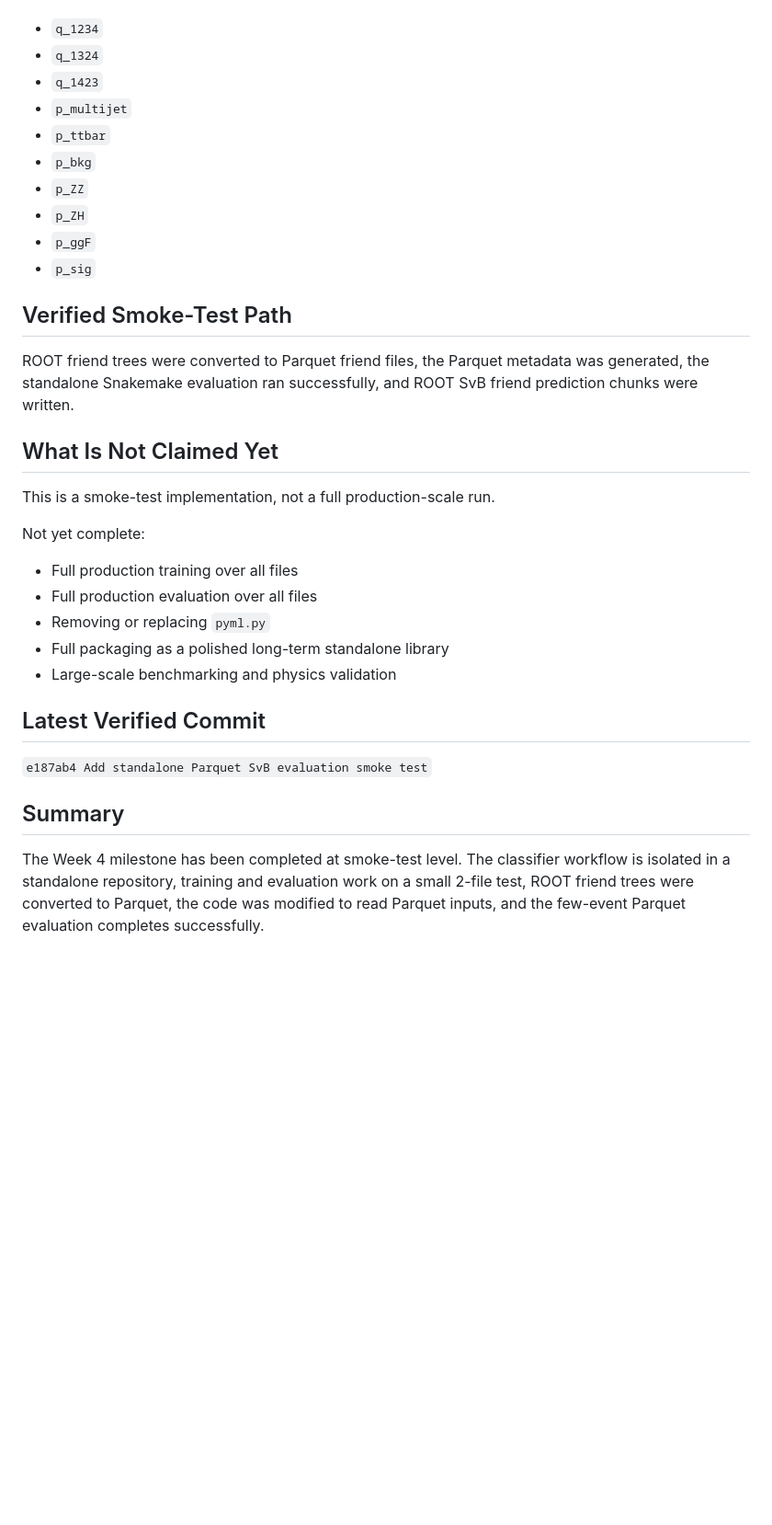
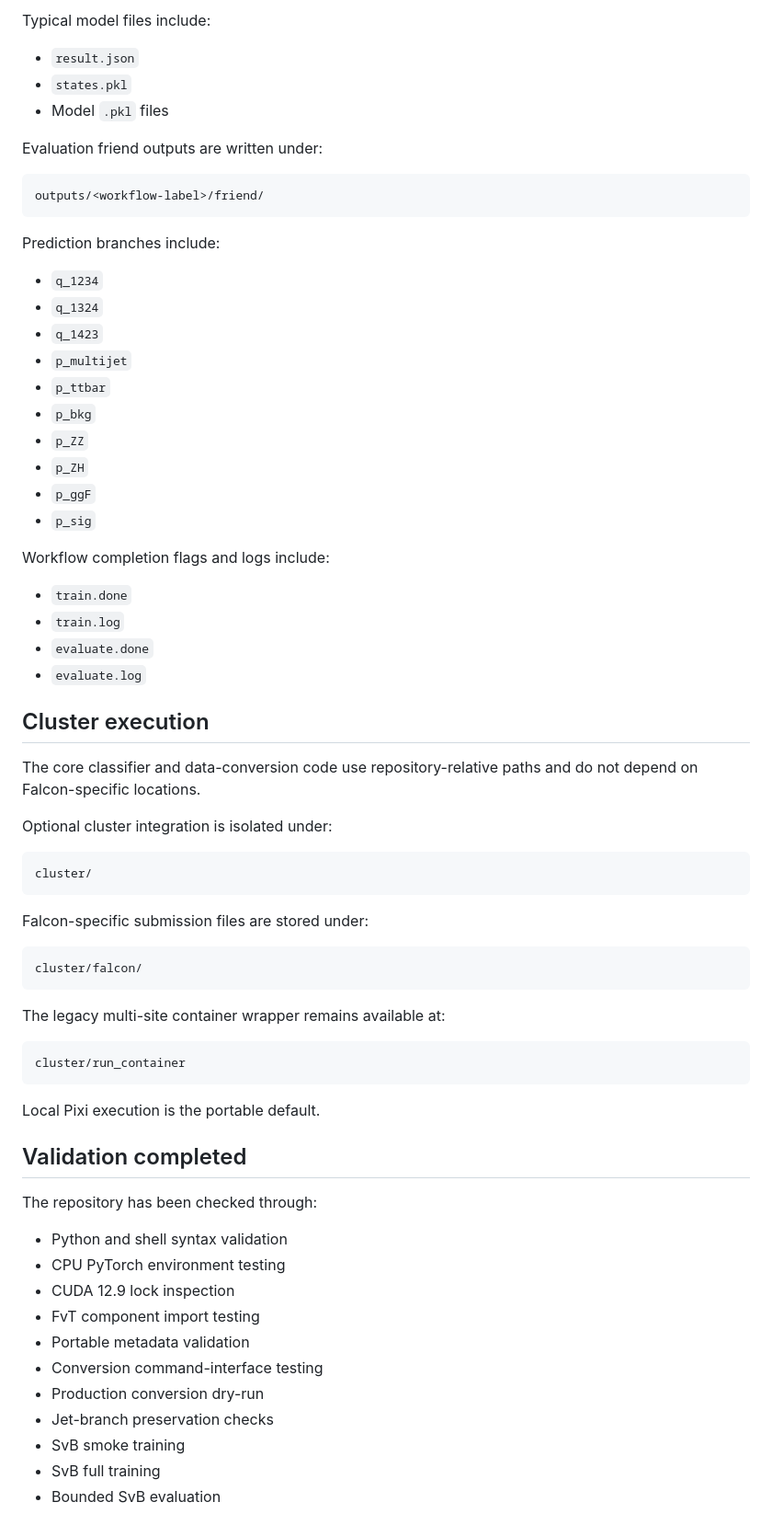
Before and after one commit to cms-cmu/CMSOpenData-HH4b-mixeddata, a Markdown page: README.md, the part around one of its changes. Shown at 92% size. Rendered like a GitHub page; blank space fills up the shorter version.

```diff
--- a/README.md
+++ b/README.md
@@ -128,3 +215,14 @@ Output branches included:
+Typical model files include:
+
+- `result.json`
+- `states.pkl`
+- Model `.pkl` files
+
+Evaluation friend outputs are written under:
+
+    outputs/<workflow-label>/friend/
+
+Prediction branches include:
 
 - `q_1234`
 - `q_1324`
@@ -137,26 +235,44 @@ Output branches included:
 - `p_ggF`
 - `p_sig`
 
-## Verified Smoke-Test Path
+Workflow completion flags and logs include:
 
-ROOT friend trees were converted to Parquet friend files, the Parquet metadata was generated, the standalone Snakemake evaluation ran successfully, and ROOT SvB friend prediction chunks were written.
+- `train.done`
+- `train.log`
+- `evaluate.done`
+- `evaluate.log`
 
-## What Is Not Claimed Yet
+## Cluster execution
 
-This is a smoke-test implementation, not a full production-scale run.
+The core classifier and data-conversion code use repository-relative paths and do not depend on Falcon-specific locations.
 
-Not yet complete:
+Optional cluster integration is isolated under:
 
-- Full production training over all files
-- Full production evaluation over all files
-- Removing or replacing `pyml.py`
-- Full packaging as a polished long-term standalone library
-- Large-scale benchmarking and physics validation
+    cluster/
 
-## Latest Verified Commit
+Falcon-specific submission files are stored under:
 
-`e187ab4 Add standalone Parquet SvB evaluation smoke test`
+    cluster/falcon/
 
-## Summary
+The legacy multi-site container wrapper remains available at:
 
-The Week 4 milestone has been completed at smoke-test level. The classifier workflow is isolated in a standalone repository, training and evaluation work on a small 2-file test, ROOT friend trees were converted to Parquet, the code was modified to read Parquet inputs, and the few-event Parquet evaluation completes successfully.
+    cluster/run_container
+
+Local Pixi execution is the portable default.
+
+## Validation completed
+
+The repository has been checked through:
+
+- Python and shell syntax validation
+- CPU PyTorch environment testing
+- CUDA 12.9 lock inspection
+- FvT component import testing
+- Portable metadata validation
+- Conversion command-interface testing
+- Production conversion dry-run
+- Jet-branch preservation checks
+- SvB smoke training
+- SvB full training
+- Bounded SvB evaluation
+
```
Also changed, not shown: other parts of README.md (+176 -79 lines), 1 other file.
